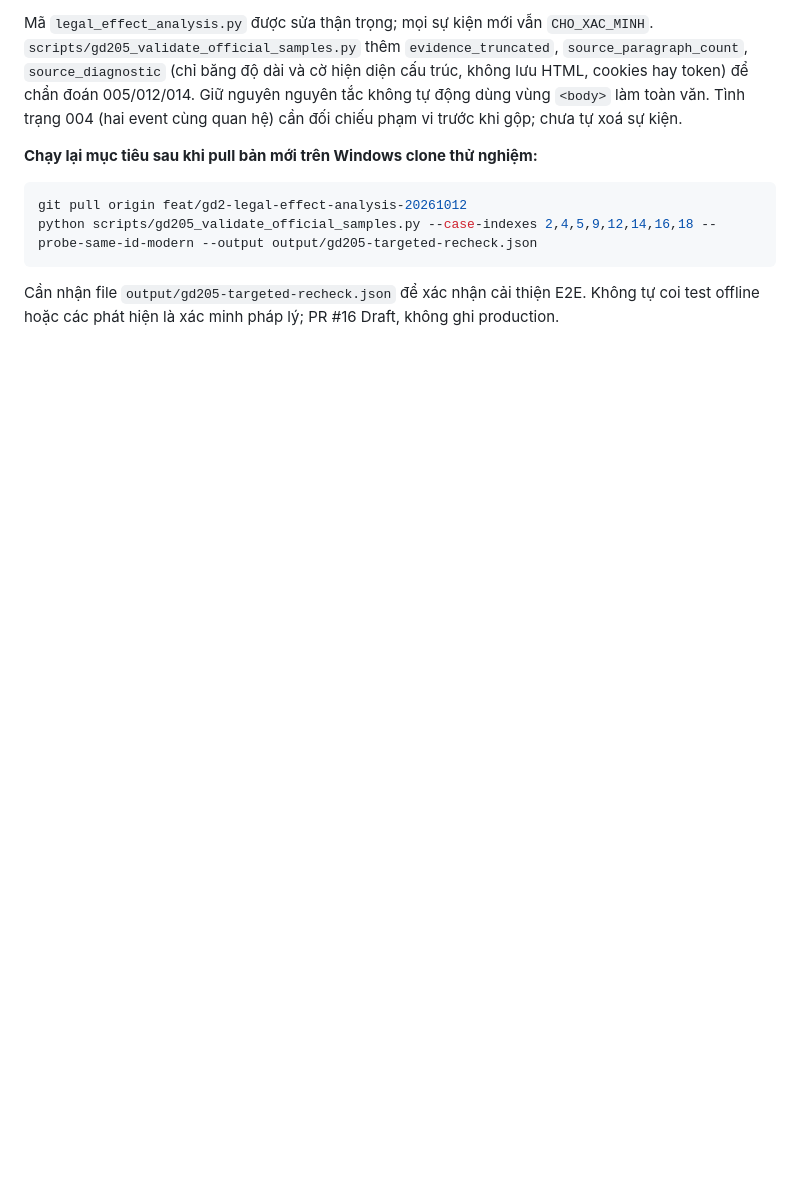
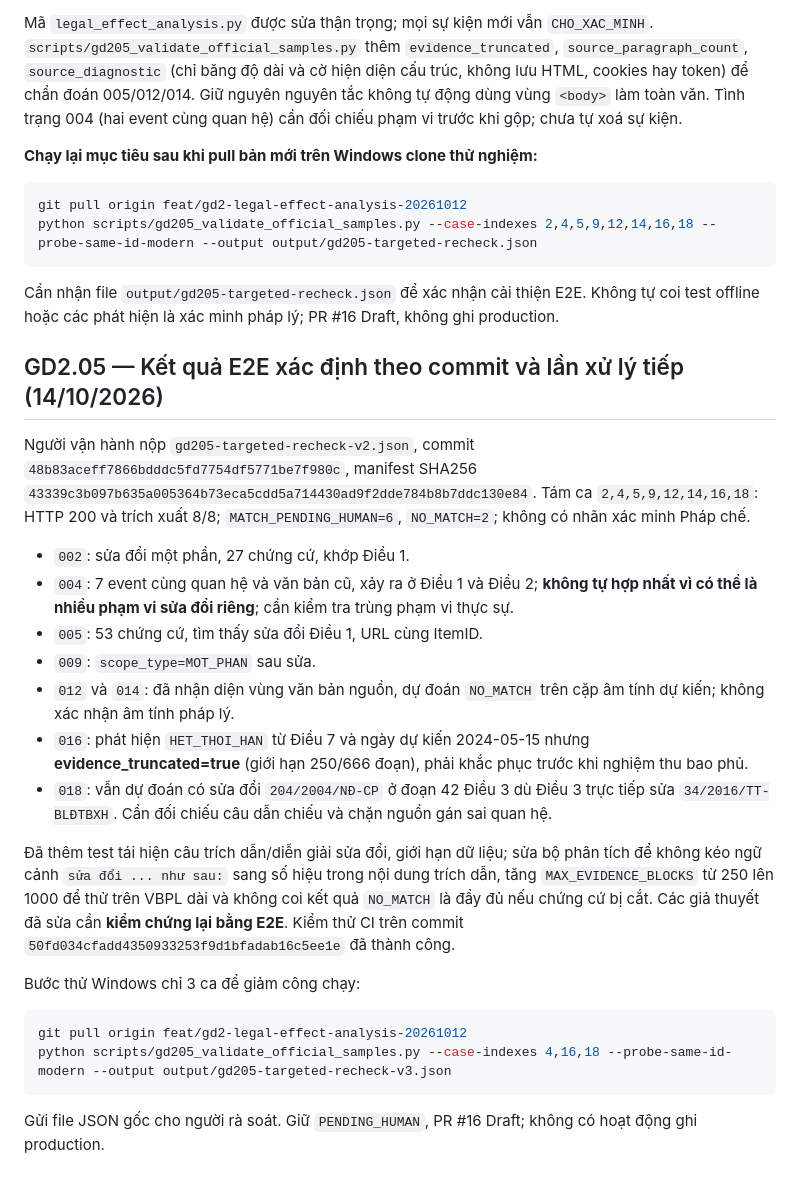
Before and after one commit to chatgptsdhas/luatvietnam_vbqppl_web, a Markdown page: docs/GD2_LEGAL_EFFECT_IMPLEMENTATION.md, the part around the change. GitHub-like rendering; blank space fills up the shorter version.

Commit message:
docs(gd2.05): record verified Windows revision, persistent case 018 false positive and 016 truncation fix

````diff
--- a/docs/GD2_LEGAL_EFFECT_IMPLEMENTATION.md
+++ b/docs/GD2_LEGAL_EFFECT_IMPLEMENTATION.md
@@ -296,3 +296,24 @@ git pull origin feat/gd2-legal-effect-analysis-20261012
 python scripts/gd205_validate_official_samples.py --case-indexes 2,4,5,9,12,14,16,18 --probe-same-id-modern --output output/gd205-targeted-recheck.json
 ```
 Cần nhận file `output/gd205-targeted-recheck.json` để xác nhận cải thiện E2E. Không tự coi test offline hoặc các phát hiện là xác minh pháp lý; PR #16 Draft, không ghi production.
+
+## GD2.05 — Kết quả E2E xác định theo commit và lần xử lý tiếp (14/10/2026)
+
+Người vận hành nộp `gd205-targeted-recheck-v2.json`, commit `48b83aceff7866bdddc5fd7754df5771be7f980c`, manifest SHA256 `43339c3b097b635a005364b73eca5cdd5a714430ad9f2dde784b8b7ddc130e84`. Tám ca `2,4,5,9,12,14,16,18`: HTTP 200 và trích xuất 8/8; `MATCH_PENDING_HUMAN=6`, `NO_MATCH=2`; không có nhãn xác minh Pháp chế.
+
+- `002`: sửa đổi một phần, 27 chứng cứ, khớp Điều 1.
+- `004`: 7 event cùng quan hệ và văn bản cũ, xảy ra ở Điều 1 và Điều 2; **không tự hợp nhất vì có thể là nhiều phạm vi sửa đổi riêng**; cần kiểm tra trùng phạm vi thực sự.
+- `005`: 53 chứng cứ, tìm thấy sửa đổi Điều 1, URL cùng ItemID.
+- `009`: `scope_type=MOT_PHAN` sau sửa.
+- `012` và `014`: đã nhận diện vùng văn bản nguồn, dự đoán `NO_MATCH` trên cặp âm tính dự kiến; không xác nhận âm tính pháp lý.
+- `016`: phát hiện `HET_THOI_HAN` từ Điều 7 và ngày dự kiến 2024-05-15 nhưng **evidence_truncated=true** (giới hạn 250/666 đoạn), phải khắc phục trước khi nghiệm thu bao phủ.
+- `018`: vẫn dự đoán có sửa đổi `204/2004/NĐ-CP` ở đoạn 42 Điều 3 dù Điều 3 trực tiếp sửa `34/2016/TT-BLĐTBXH`. Cần đối chiếu câu dẫn chiếu và chặn nguồn gán sai quan hệ.
+
+Đã thêm test tái hiện câu trích dẫn/diễn giải sửa đổi, giới hạn dữ liệu; sửa bộ phân tích để không kéo ngữ cảnh `sửa đổi ... như sau:` sang số hiệu trong nội dung trích dẫn, tăng `MAX_EVIDENCE_BLOCKS` từ 250 lên 1000 để thử trên VBPL dài và không coi kết quả `NO_MATCH` là đầy đủ nếu chứng cứ bị cắt. Các giả thuyết đã sửa cần **kiểm chứng lại bằng E2E**. Kiểm thử CI trên commit `50fd034cfadd4350933253f9d1bfadab16c5ee1e` đã thành công.
+
+Bước thử Windows chỉ 3 ca để giảm công chạy:
+```powershell
+git pull origin feat/gd2-legal-effect-analysis-20261012
+python scripts/gd205_validate_official_samples.py --case-indexes 4,16,18 --probe-same-id-modern --output output/gd205-targeted-recheck-v3.json
+```
+Gửi file JSON gốc cho người rà soát. Giữ `PENDING_HUMAN`, PR #16 Draft; không có hoạt động ghi production.
````
